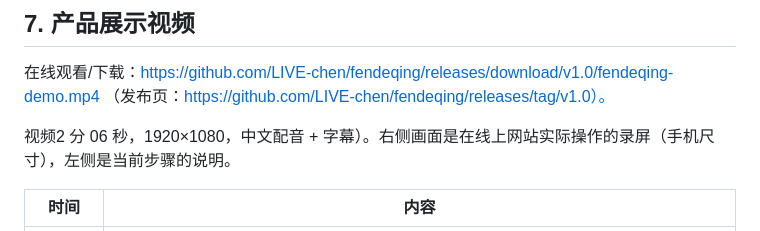
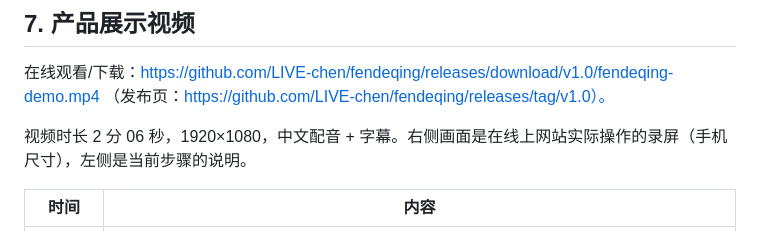
Before and after one commit to LIVE-chen/fendeqing, a Markdown page: 毕业项目提交.md, the part around the change. Drawn GitHub-style.

Commit message:
docs: 修正视频说明的括号，恢复 LF 换行 (#26)

```diff
--- a/毕业项目提交.md
+++ b/毕业项目提交.md
@@ -112,7 +112,7 @@
 
 在线观看/下载：https://github.com/LIVE-chen/fendeqing/releases/download/v1.0/fendeqing-demo.mp4 （发布页：https://github.com/LIVE-chen/fendeqing/releases/tag/v1.0）。
 
-视频2 分 06 秒，1920×1080，中文配音 + 字幕）。右侧画面是在线上网站实际操作的录屏（手机尺寸），左侧是当前步骤的说明。
+视频时长 2 分 06 秒，1920×1080，中文配音 + 字幕。右侧画面是在线上网站实际操作的录屏（手机尺寸），左侧是当前步骤的说明。
 
 | 时间 | 内容 |
 |---|---|
```
